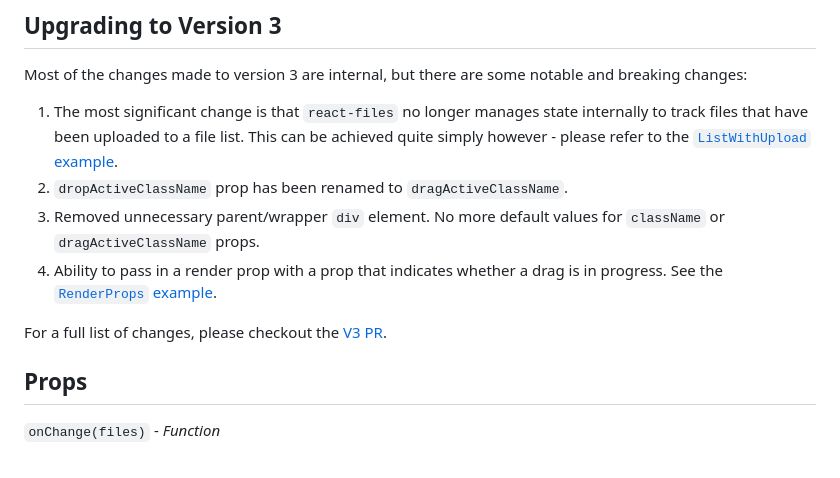
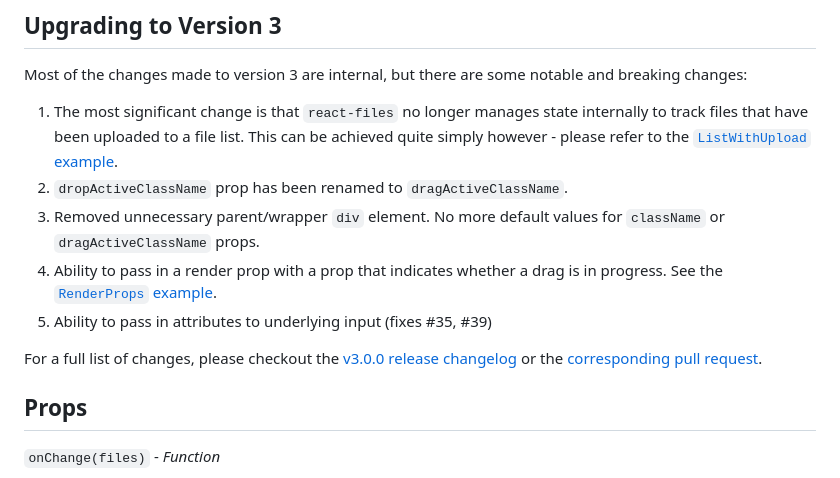
Before and after one commit to mother/react-files, a Markdown page: README.md, the part around the change printed below. Drawn GitHub-style.

Commit message:
updated docs links

```diff
--- a/README.md
+++ b/README.md
@@ -55,8 +55,9 @@ Most of the changes made to version 3 are internal, but there are some notable a
 2. `dropActiveClassName` prop has been renamed to `dragActiveClassName`.
 2. Removed unnecessary parent/wrapper `div` element. No more default values for `className` or `dragActiveClassName` props.
-3. Ability to pass in a render prop with a prop that indicates whether a drag is in progress. See the [`RenderProps` example](https://github.com/mother/react-files/blob/master/src/examples/RenderProps.js).
+3. Ability to pass in a render prop with a prop that indicates whether a drag is in progress. See the [`RenderProps` example](https://github.com/mother/react-files/blob/master/examples/RenderProps.js).
+4. Ability to pass in attributes to underlying input (fixes #35, #39)
 
-For a full list of changes, please checkout the [V3 PR](https://github.com/mother/react-files/pull/24).
+For a full list of changes, please checkout the [v3.0.0 release changelog](https://github.com/mother/react-files/releases/tag/v3.0.0) or the [corresponding pull request](https://github.com/mother/react-files/pull/24).
 
 ## Props
 
```
Also changed, not shown: other parts of README.md (+1 -1 lines).
